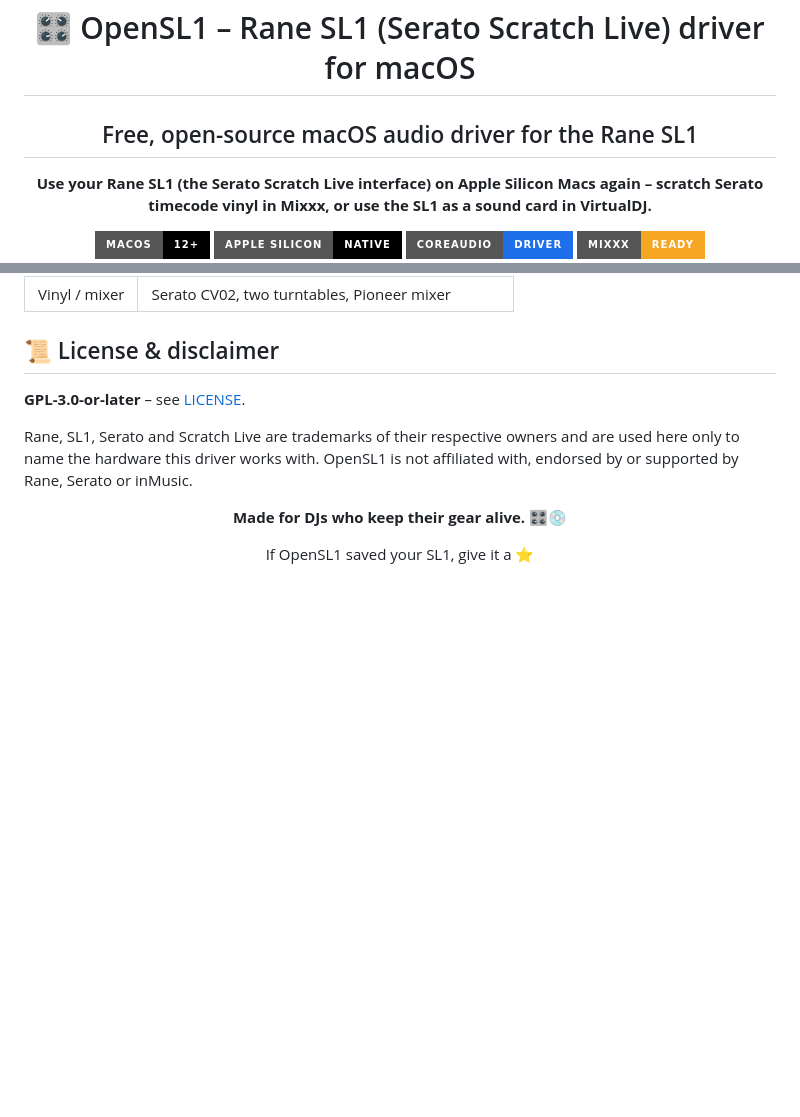
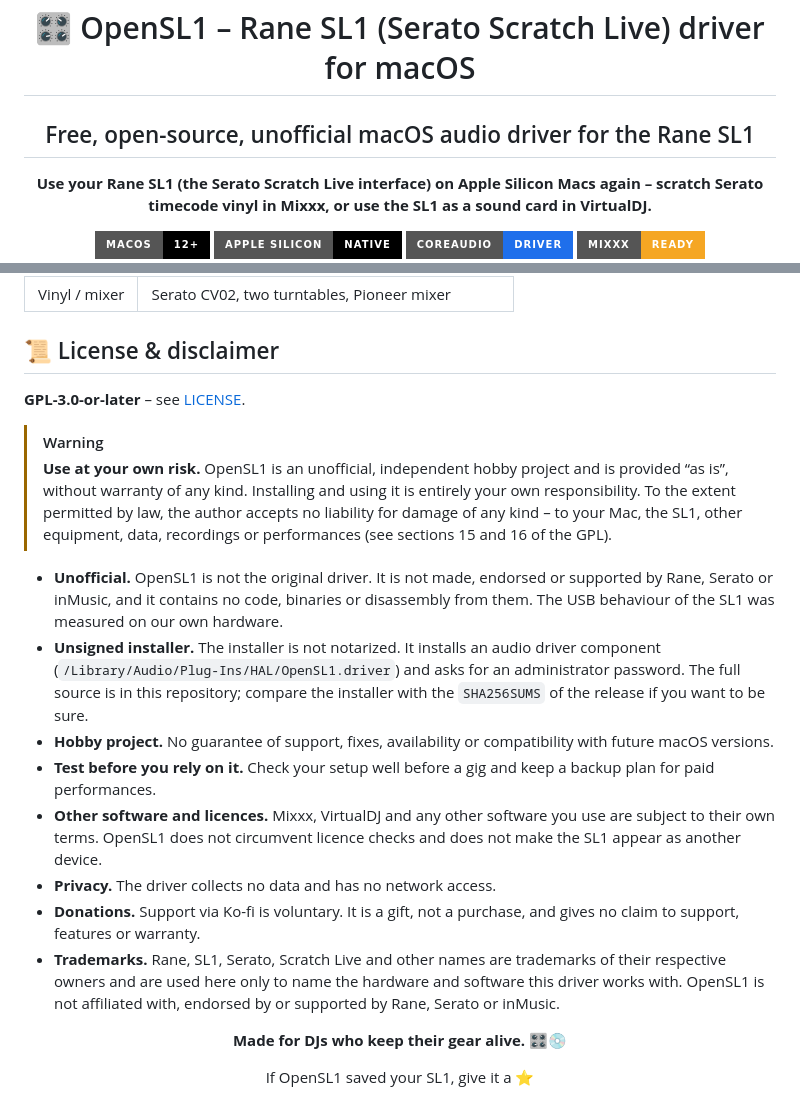
Before and after one commit to OnSerious/OpenSL1, a Markdown page: README.md, 2 parts joined by grey strips. Drawn GitHub-style; folded sections open; badges without logos; blank space fills up the shorter version.

```diff
--- a/README.md
+++ b/README.md
@@ -2,7 +2,7 @@
 
 # 🎛️ OpenSL1 – Rane SL1 (Serato Scratch Live) driver for macOS
 
-## Free, open-source macOS audio driver for the Rane SL1
+## Free, open-source, unofficial macOS audio driver for the Rane SL1
 
 **Use your Rane SL1 (the Serato Scratch Live interface) on Apple Silicon Macs again – scratch Serato timecode vinyl in Mixxx, or use the SL1 as a sound card in VirtualDJ.**
 
@@ -326,8 +326,28 @@ OpenSL1 follows a strict clean-room rule: no code, binaries or disassembly from
 
 **GPL-3.0-or-later** – see [LICENSE](LICENSE).
 
-Rane, SL1, Serato and Scratch Live are trademarks of their respective owners and are used here only to name the
-hardware this driver works with. OpenSL1 is not affiliated with, endorsed by or supported by Rane, Serato or inMusic.
+> [!WARNING]
+> **Use at your own risk.** OpenSL1 is an unofficial, independent hobby project and is provided “as is”, without
+> warranty of any kind. Installing and using it is entirely your own responsibility. To the extent permitted by law,
+> the author accepts no liability for damage of any kind – to your Mac, the SL1, other equipment, data, recordings or
+> performances (see sections 15 and 16 of the GPL).
+
+- **Unofficial.** OpenSL1 is not the original driver. It is not made, endorsed or supported by Rane, Serato or
+  inMusic, and it contains no code, binaries or disassembly from them. The USB behaviour of the SL1 was measured on
+  our own hardware.
+- **Unsigned installer.** The installer is not notarized. It installs an audio driver component
+  (`/Library/Audio/Plug-Ins/HAL/OpenSL1.driver`) and asks for an administrator password. The full source is in this
+  repository; compare the installer with the `SHA256SUMS` of the release if you want to be sure.
+- **Hobby project.** No guarantee of support, fixes, availability or compatibility with future macOS versions.
+- **Test before you rely on it.** Check your setup well before a gig and keep a backup plan for paid performances.
+- **Other software and licences.** Mixxx, VirtualDJ and any other software you use are subject to their own terms.
+  OpenSL1 does not circumvent licence checks and does not make the SL1 appear as another device.
+- **Privacy.** The driver collects no data and has no network access.
+- **Donations.** Support via Ko-fi is voluntary. It is a gift, not a purchase, and gives no claim to support,
+  features or warranty.
+- **Trademarks.** Rane, SL1, Serato, Scratch Live and other names are trademarks of their respective owners and are
+  used here only to name the hardware and software this driver works with. OpenSL1 is not affiliated with, endorsed
+  by or supported by Rane, Serato or inMusic.
 
 <div align="center">
 
```
Also changed, not shown: README.de.md (+24 -4 lines).
